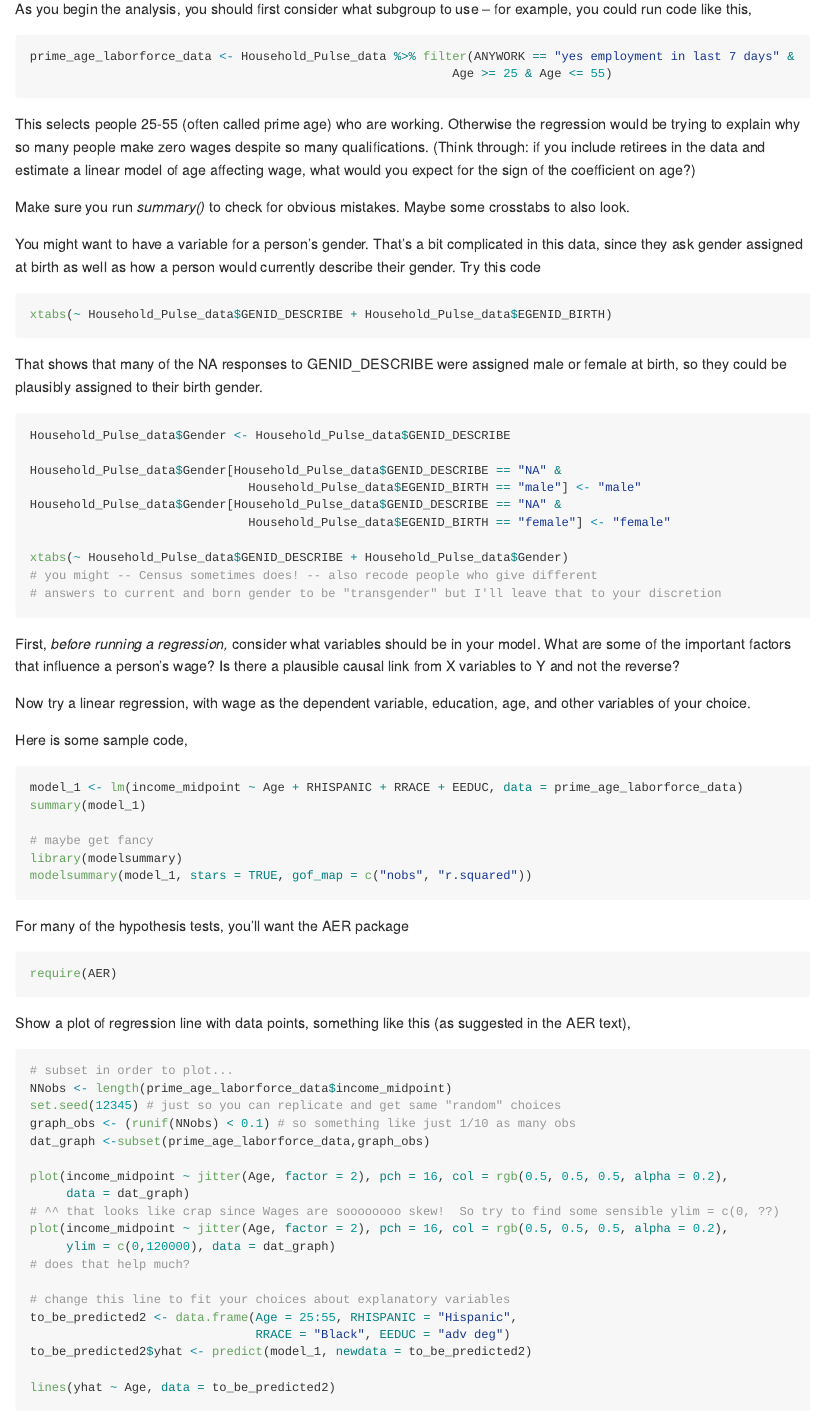
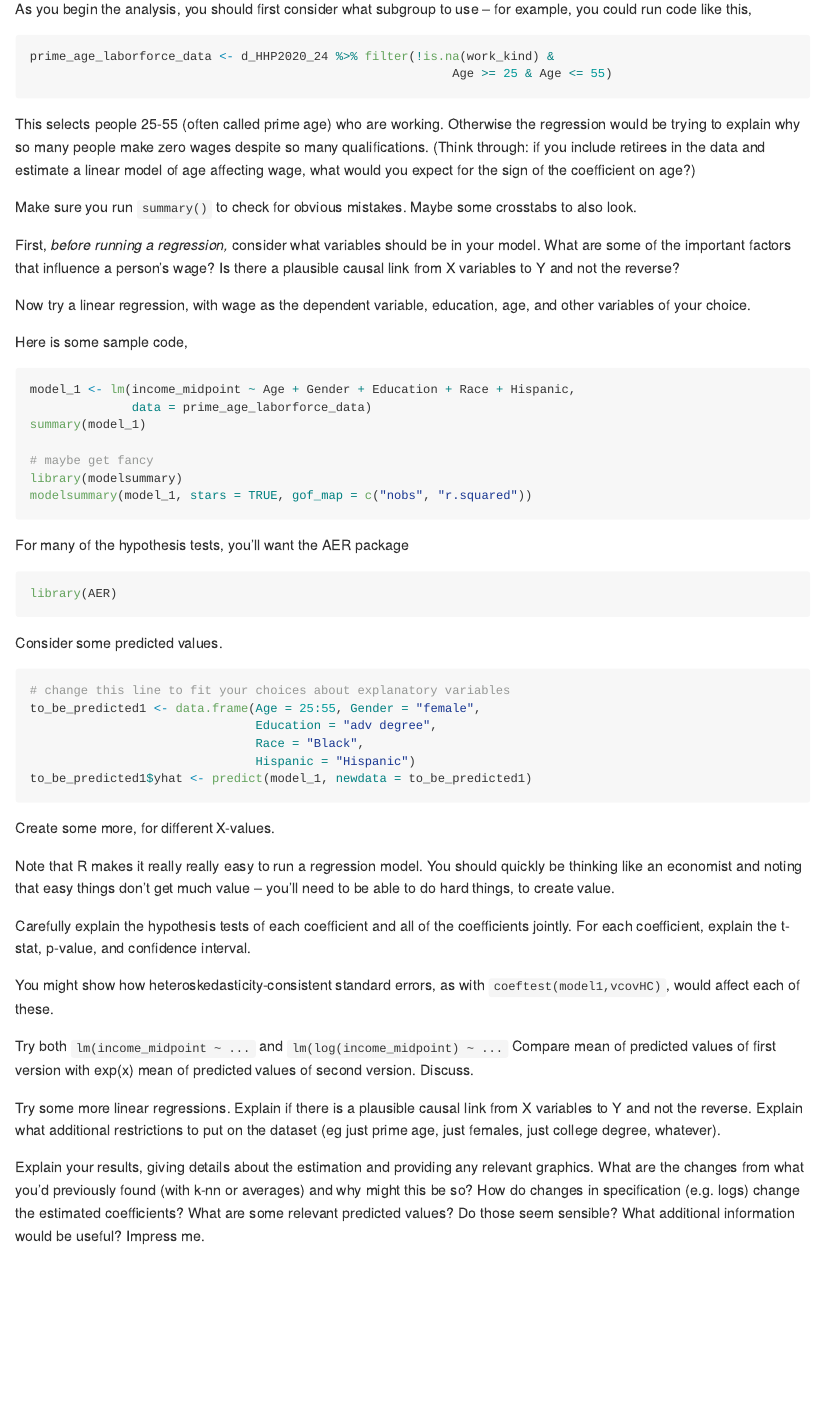
Before and after one commit to kevinrfoster/ecob2000_lab4, an R Markdown document (lab4.Rmd): the page in a window 1100 px wide, from 980 px down. Rendered offline with R 4.5, knitr and Pandoc, with nearby package versions; both versions are drawn in the output format of the newer one.

Commit message:
Add files via upload

````diff
--- a/lab4.Rmd
+++ b/lab4.Rmd
@@ -1,6 +1,6 @@
 ---
 title: "Lab 4"
-output: html_document
+output: github_document
 ---
 
 ### Econ B2000, MA Econometrics
@@ -31,38 +31,14 @@
 As you begin the analysis, you should first consider what subgroup to use -- for example, you could run code like this,
 
 ```{r eval = FALSE}
-prime_age_laborforce_data <- Household_Pulse_data %>% filter(ANYWORK == "yes employment in last 7 days" &
+prime_age_laborforce_data <- d_HHP2020_24 %>% filter(!is.na(work_kind) &
                                                           Age >= 25 & Age <= 55)
 
 ```
 
 This selects people 25-55 (often called prime age) who are working. Otherwise the regression would be trying to explain why so many people make zero wages despite so many qualifications. (Think through: if you include retirees in the data and estimate a linear model of age affecting wage, what would you expect for the sign of the coefficient on age?)
 
-Make sure you run *summary()* to check for obvious mistakes. Maybe some crosstabs to also look.
-
-You might want to have a variable for a person's gender. That's a bit complicated in this data, since they ask gender assigned at birth as well as how a person would currently describe their gender. Try this code
-
-```{r eval=FALSE}
-xtabs(~ Household_Pulse_data$GENID_DESCRIBE + Household_Pulse_data$EGENID_BIRTH)
-
-```
-
-That shows that many of the NA responses to GENID_DESCRIBE were assigned male or female at birth, so they could be plausibly assigned to their birth gender.
-
-```{r eval=FALSE}
-Household_Pulse_data$Gender <- Household_Pulse_data$GENID_DESCRIBE
-
-Household_Pulse_data$Gender[Household_Pulse_data$GENID_DESCRIBE == "NA" &
-                              Household_Pulse_data$EGENID_BIRTH == "male"] <- "male"
-Household_Pulse_data$Gender[Household_Pulse_data$GENID_DESCRIBE == "NA" &
-                              Household_Pulse_data$EGENID_BIRTH == "female"] <- "female"
-
-xtabs(~ Household_Pulse_data$GENID_DESCRIBE + Household_Pulse_data$Gender)
-# you might -- Census sometimes does! -- also recode people who give different
-# answers to current and born gender to be "transgender" but I'll leave that to your discretion
-
-```
-
+Make sure you run `summary()` to check for obvious mistakes. Maybe some crosstabs to also look.
 
 First, *before running a regression,* consider what variables should be in your model. What are some of the important factors that influence a person's wage? Is there a plausible causal link from X variables to Y and not the reverse?
 
@@ -70,7 +46,9 @@
 
 Here is some sample code,
 ```{r eval = FALSE}
-model_1 <- lm(income_midpoint ~ Age + RHISPANIC + RRACE + EEDUC, data = prime_age_laborforce_data)
+
+model_1 <- lm(income_midpoint ~ Age + Gender + Education + Race + Hispanic,
+              data = prime_age_laborforce_data)
 summary(model_1)
 
 # maybe get fancy
@@ -82,39 +60,30 @@
 
 For many of the hypothesis tests, you'll want the AER package
 ```{r eval = FALSE}
-require(AER)
+library(AER)
 ```
 
-Show a plot of regression line with data points, something like this (as suggested in the AER text),
+Consider some predicted values.
+
 ```{r eval = FALSE}
-# subset in order to plot...
-NNobs <- length(prime_age_laborforce_data$income_midpoint)
-set.seed(12345) # just so you can replicate and get same "random" choices
-graph_obs <- (runif(NNobs) < 0.1) # so something like just 1/10 as many obs
-dat_graph <-subset(prime_age_laborforce_data,graph_obs)
-
-plot(income_midpoint ~ jitter(Age, factor = 2), pch = 16, col = rgb(0.5, 0.5, 0.5, alpha = 0.2),
-     data = dat_graph)
-# ^^ that looks like crap since Wages are soooooooo skew!  So try to find some sensible ylim = c(0, ??)
-plot(income_midpoint ~ jitter(Age, factor = 2), pch = 16, col = rgb(0.5, 0.5, 0.5, alpha = 0.2),
-     ylim = c(0,120000), data = dat_graph)
-# does that help much?
 
 # change this line to fit your choices about explanatory variables
-to_be_predicted2 <- data.frame(Age = 25:55, RHISPANIC = "Hispanic",
-                               RRACE = "Black", EEDUC = "adv deg")
-to_be_predicted2$yhat <- predict(model_1, newdata = to_be_predicted2)
-
-lines(yhat ~ Age, data = to_be_predicted2)
+to_be_predicted1 <- data.frame(Age = 25:55, Gender = "female",
+                               Education = "adv degree",
+                               Race = "Black",
+                               Hispanic = "Hispanic")
+to_be_predicted1$yhat <- predict(model_1, newdata = to_be_predicted1)
 
 ```
 Create some more, for different X-values.
 
+Note that R makes it really really easy to run a regression model. You should quickly be thinking like an economist and noting that easy things don't get much value -- you'll need to be able to do hard things, to create value.
+
 Carefully explain the hypothesis tests of each coefficient and all of the coefficients jointly. For each coefficient, explain the t-stat, p-value, and confidence interval.
 
-You might show how heteroskedasticity-consistent standard errors, as with *coeftest(model1,vcovHC)*, would affect each of these.
+You might show how heteroskedasticity-consistent standard errors, as with `coeftest(model1,vcovHC)`, would affect each of these.
 
-Try both *lm(income_midpoint ~ ...* and *lm(log(income_midpoint) ~ ...* Compare mean of predicted values of first version with exp(x) mean of predicted values of second version. Discuss.
+Try both `lm(income_midpoint ~ ...` and `lm(log(income_midpoint) ~ ...` Compare mean of predicted values of first version with exp(x) mean of predicted values of second version. Discuss.
 
 Try some more linear regressions. Explain if there is a plausible causal link from X variables to Y and not the reverse. Explain what additional restrictions to put on the dataset (eg just prime age, just females, just college degree, whatever).
 
````
Also changed, not shown: hw5.md (+4 -3 lines), lab4.Rmd (4 more changed lines).
